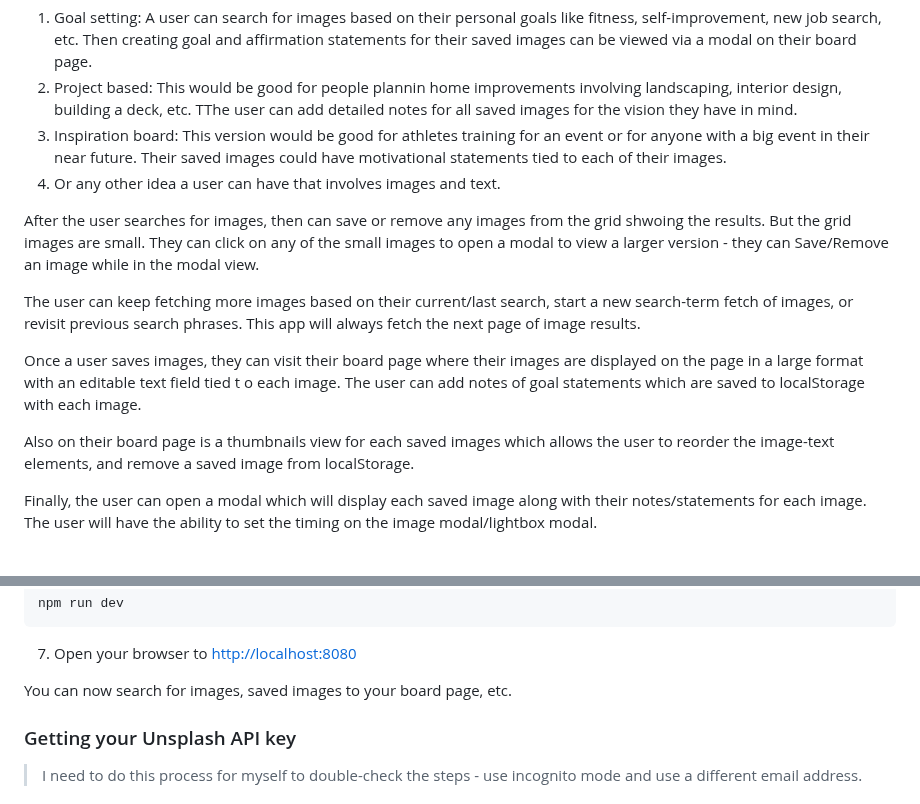
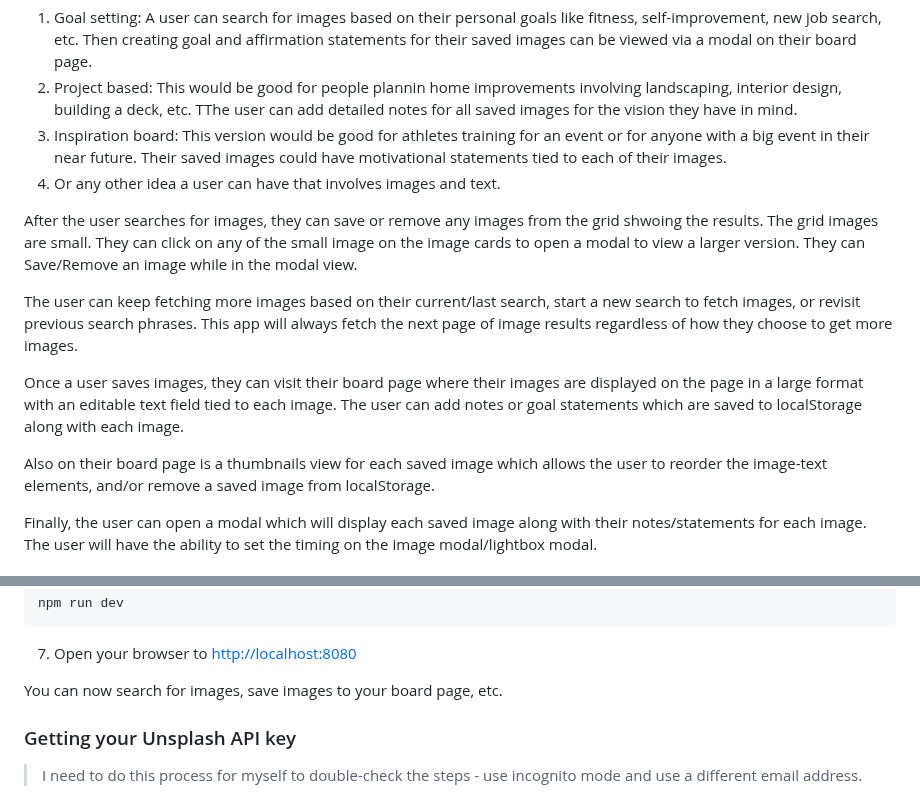
Before and after one commit to Kernix13/vision-grid-express, a Markdown page: README.md, 2 parts joined by grey strips. Rendered like a GitHub page.

```diff
--- a/README.md
+++ b/README.md
@@ -16,13 +16,13 @@ VisualGrid is an image based tools for planning and goal-setting. It allows the
 3. Inspiration board: This version would be good for athletes training for an event or for anyone with a big event in their near future. Their saved images could have motivational statements tied to each of their images.
 4. Or any other idea a user can have that involves images and text.
 
-After the user searches for images, then can save or remove any images from the grid shwoing the results. But the grid images are small. They can click on any of the small images to open a modal to view a larger version - they can Save/Remove an image while in the modal view.
+After the user searches for images, they can save or remove any images from the grid shwoing the results. The grid images are small. They can click on any of the small image on the image cards to open a modal to view a larger version. They can Save/Remove an image while in the modal view.
 
-The user can keep fetching more images based on their current/last search, start a new search-term fetch of images, or revisit previous search phrases. This app will always fetch the next page of image results.
+The user can keep fetching more images based on their current/last search, start a new search to fetch images, or revisit previous search phrases. This app will always fetch the next page of image results regardless of how they choose to get more images.
 
-Once a user saves images, they can visit their board page where their images are displayed on the page in a large format with an editable text field tied t o each image. The user can add notes of goal statements which are saved to localStorage with each image.
+Once a user saves images, they can visit their board page where their images are displayed on the page in a large format with an editable text field tied to each image. The user can add notes or goal statements which are saved to localStorage along with each image.
 
-Also on their board page is a thumbnails view for each saved images which allows the user to reorder the image-text elements, and remove a saved image from localStorage.
+Also on their board page is a thumbnails view for each saved image which allows the user to reorder the image-text elements, and/or remove a saved image from localStorage.
 
 Finally, the user can open a modal which will display each saved image along with their notes/statements for each image. The user will have the ability to set the timing on the image modal/lightbox modal.
 
@@ -56,7 +56,7 @@ npm run dev
 
 7. Open your browser to [http://localhost:8080](http://localhost:8080)
 
-You can now search for images, saved images to your board page, etc.
+You can now search for images, save images to your board page, etc.
 
 ### Getting your Unsplash API key
 
```
Also changed, not shown: other parts of README.md (+2 -0 lines).
